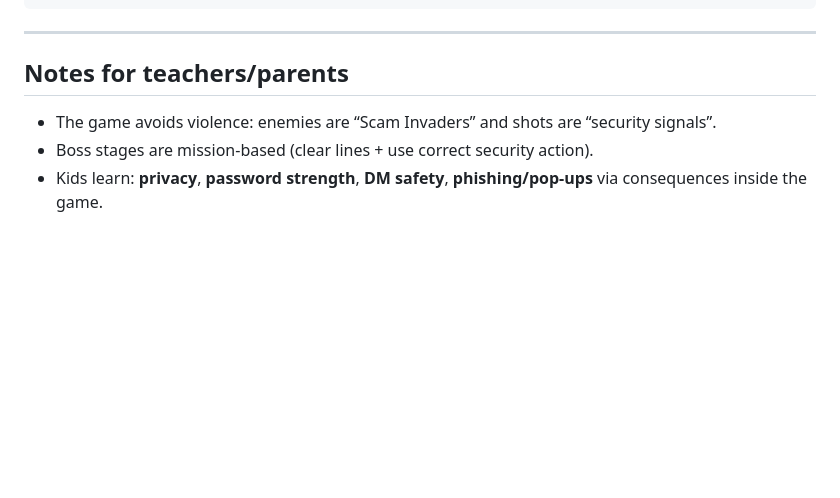
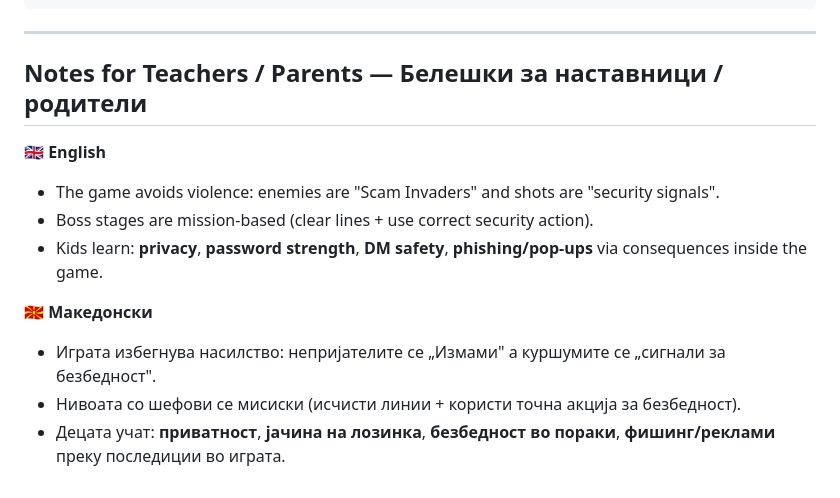
Before and after one commit to KaraivanovV/cyber-defender-block-and-blast, a Markdown page: README.md, the part around one of its changes. Rendered like a GitHub page; blank space fills up the shorter version.

```diff
--- a/README.md
+++ b/README.md
@@ -121,7 +159,14 @@ cyber_defender_block_blast/
 
 ---
 
-## Notes for teachers/parents
-- The game avoids violence: enemies are “Scam Invaders” and shots are “security signals”.
+## Notes for Teachers / Parents — Белешки за наставници / родители
+
+**🇬🇧 English**
+- The game avoids violence: enemies are "Scam Invaders" and shots are "security signals".
 - Boss stages are mission-based (clear lines + use correct security action).
 - Kids learn: **privacy**, **password strength**, **DM safety**, **phishing/pop-ups** via consequences inside the game.
+
+**🇲🇰 Македонски**
+- Играта избегнува насилство: непријателите се „Измами" а куршумите се „сигнали за безбедност".
+- Нивоата со шефови се мисиски (исчисти линии + користи точна акција за безбедност).
+- Децата учат: **приватност**, **јачина на лозинка**, **безбедност во пораки**, **фишинг/реклами** преку последиции во играта.
```
Also changed, not shown: other parts of README.md (+70 -32 lines).
